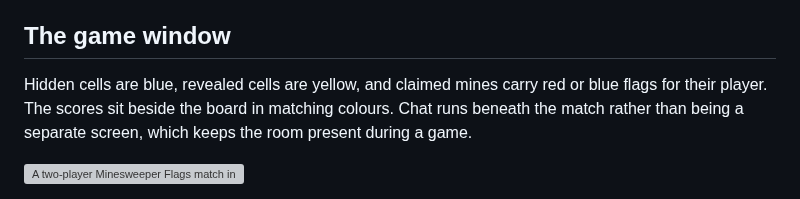
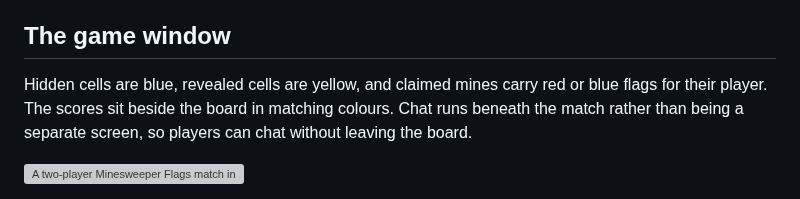
Before and after one commit to famesjranko/blog, a Markdown page: content/projects/minesweeper-flags.md, the part around the change. Drawn GitHub-style; grey boxes are pictures that could not be loaded.

Commit message:
docs: clarify chat placement in Minesweeper article

```diff
--- a/content/projects/minesweeper-flags.md
+++ b/content/projects/minesweeper-flags.md
@@ -32,7 +32,7 @@ Each match takes place in a room. The chat belongs to the room, so it is there w
 
 ## The game window
 
-Hidden cells are blue, revealed cells are yellow, and claimed mines carry red or blue flags for their player. The scores sit beside the board in matching colours. Chat runs beneath the match rather than being a separate screen, which keeps the room present during a game.
+Hidden cells are blue, revealed cells are yellow, and claimed mines carry red or blue flags for their player. The scores sit beside the board in matching colours. Chat runs beneath the match rather than being a separate screen, so players can chat without leaving the board.
 
 <div class="minesweeper-game-figure">
 
```
